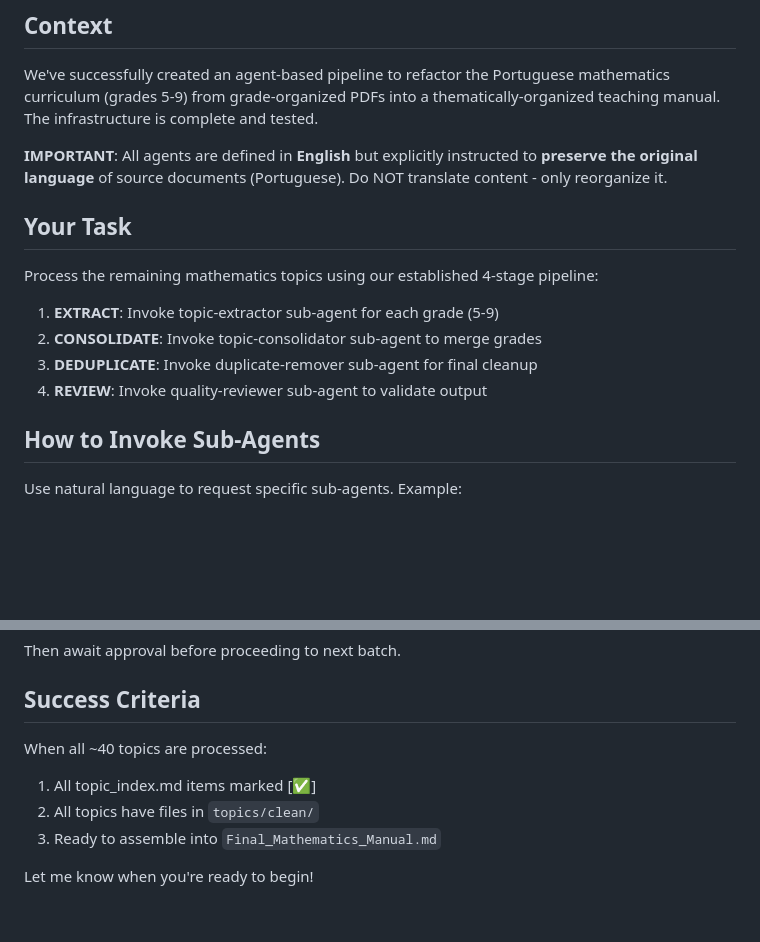
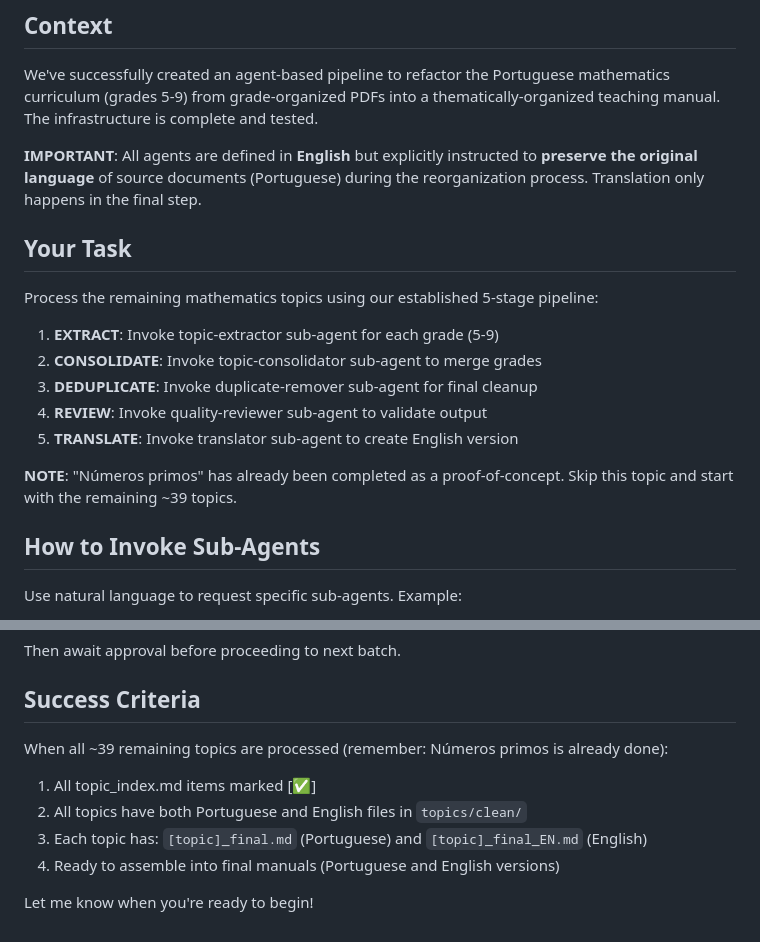
Before and after one commit to LiminalConsulting/OmsnTeachingManual, a Markdown page: PROMPT_FOR_NEXT_CHAT.md, 2 parts joined by grey strips. Rendered like a GitHub page; blank space fills up the shorter version.

```diff
--- a/PROMPT_FOR_NEXT_CHAT.md
+++ b/PROMPT_FOR_NEXT_CHAT.md
@@ -4,16 +4,19 @@
 
 We've successfully created an agent-based pipeline to refactor the Portuguese mathematics curriculum (grades 5-9) from grade-organized PDFs into a thematically-organized teaching manual. The infrastructure is complete and tested.
 
-**IMPORTANT**: All agents are defined in **English** but explicitly instructed to **preserve the original language** of source documents (Portuguese). Do NOT translate content - only reorganize it.
+**IMPORTANT**: All agents are defined in **English** but explicitly instructed to **preserve the original language** of source documents (Portuguese) during the reorganization process. Translation only happens in the final step.
 
 ## Your Task
 
-Process the remaining mathematics topics using our established 4-stage pipeline:
+Process the remaining mathematics topics using our established 5-stage pipeline:
 
 1. **EXTRACT**: Invoke topic-extractor sub-agent for each grade (5-9)
 2. **CONSOLIDATE**: Invoke topic-consolidator sub-agent to merge grades
 3. **DEDUPLICATE**: Invoke duplicate-remover sub-agent for final cleanup
 4. **REVIEW**: Invoke quality-reviewer sub-agent to validate output
+5. **TRANSLATE**: Invoke translator sub-agent to create English version
+
+**NOTE**: "Números primos" has already been completed as a proof-of-concept. Skip this topic and start with the remaining ~39 topics.
 
 ## How to Invoke Sub-Agents
 
@@ -195,9 +210,10 @@ Then await approval before proceeding to next batch.
 
 ## Success Criteria
 
-When all ~40 topics are processed:
+When all ~39 remaining topics are processed (remember: Números primos is already done):
 1. All topic_index.md items marked [✅]
-2. All topics have files in `topics/clean/`
-3. Ready to assemble into `Final_Mathematics_Manual.md`
+2. All topics have both Portuguese and English files in `topics/clean/`
+3. Each topic has: `[topic]_final.md` (Portuguese) and `[topic]_final_EN.md` (English)
+4. Ready to assemble into final manuals (Portuguese and English versions)
 
 Let me know when you're ready to begin!
```
Also changed, not shown: other parts of PROMPT_FOR_NEXT_CHAT.md (+19 -7 lines).
